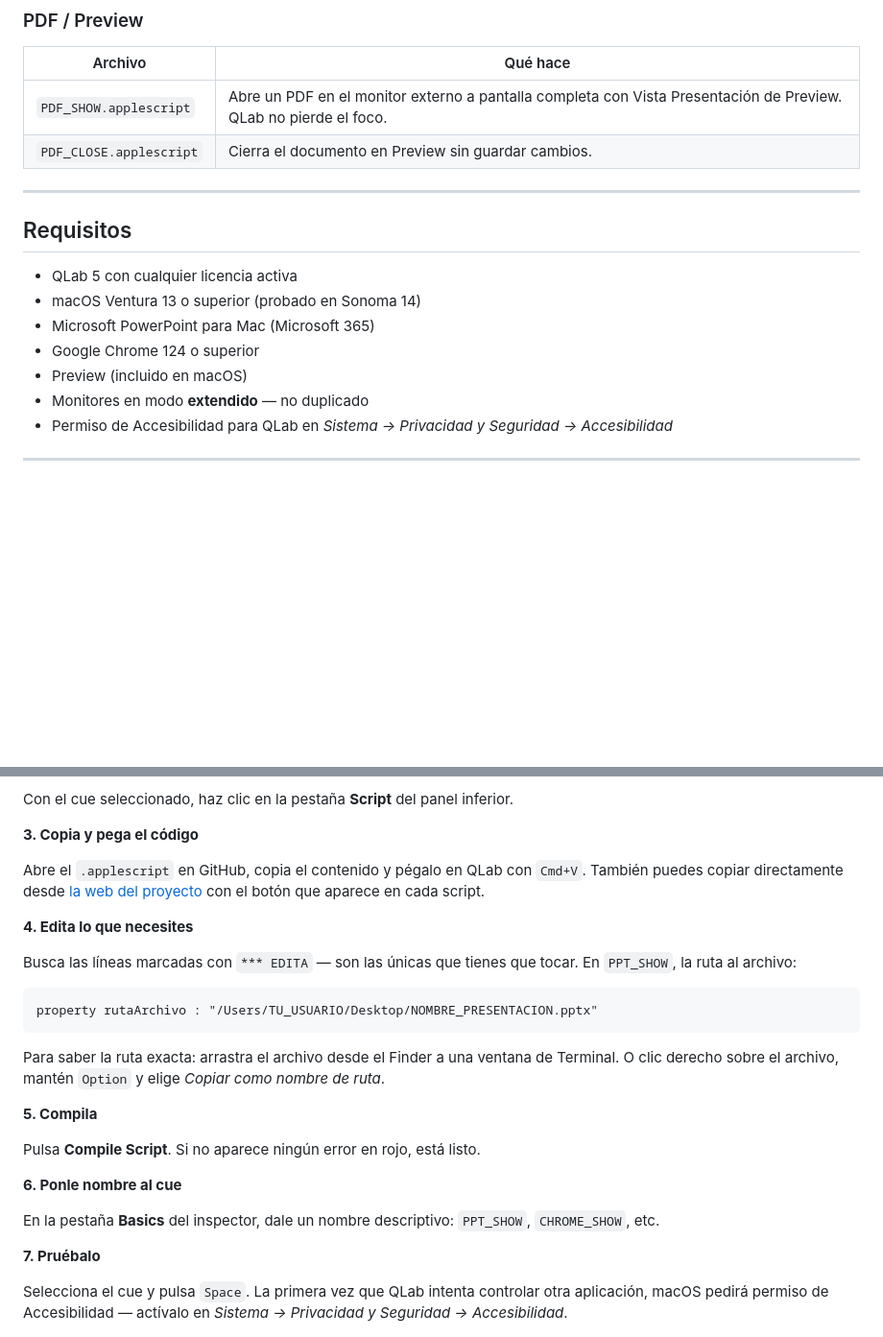
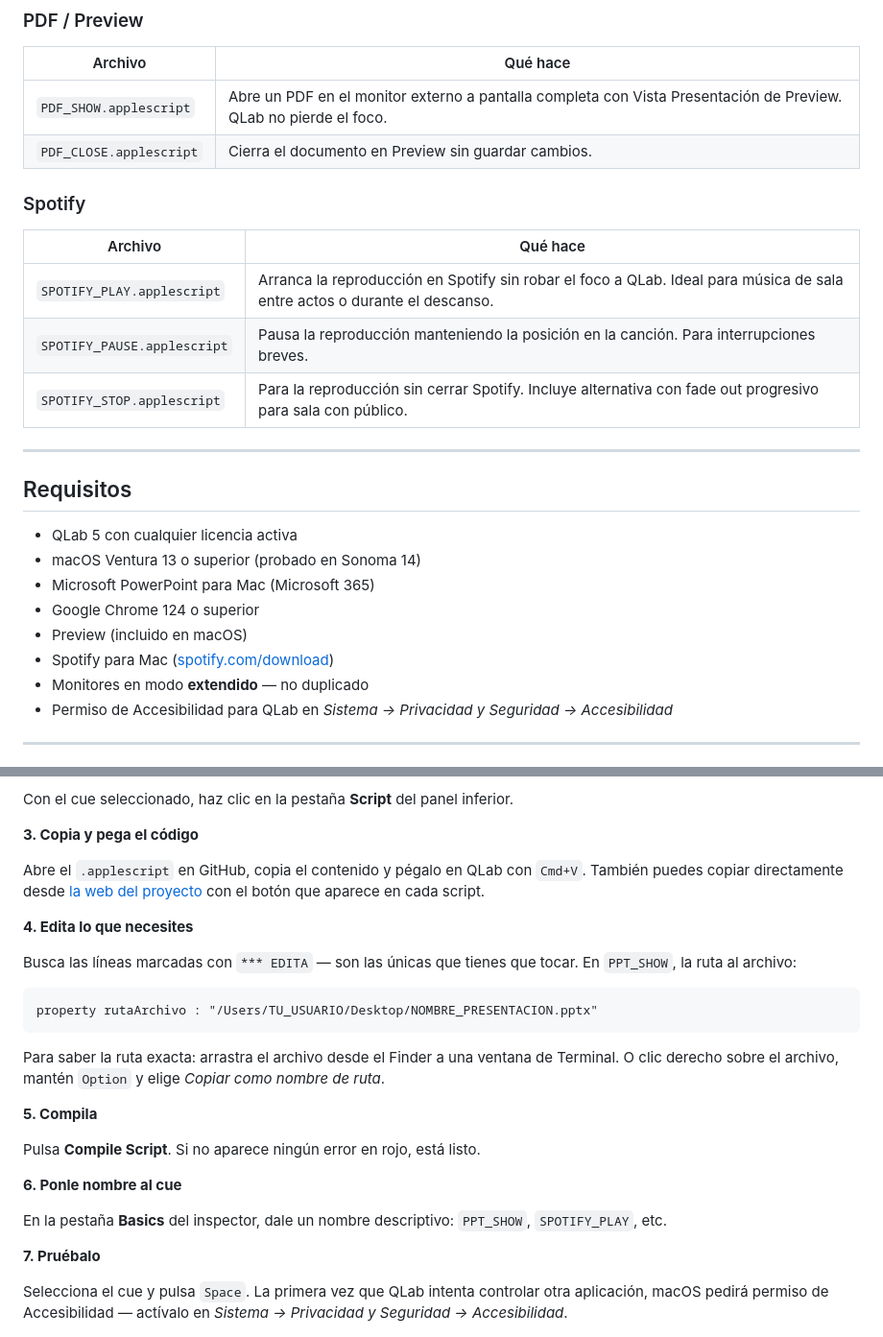
Before and after one commit to javitatay/QLab-Scripts-Live-Events, a Markdown page: README.md, 2 parts joined by grey strips. Shown at 96% size. Drawn GitHub-style; blank space fills up the shorter version.

```diff
--- a/README.md
+++ b/README.md
@@ -40,6 +40,14 @@ Todos funcionan igual: el script hace su trabajo y devuelve el foco a QLab. Ning
 | `PDF_SHOW.applescript` | Abre un PDF en el monitor externo a pantalla completa con Vista Presentación de Preview. QLab no pierde el foco. |
 | `PDF_CLOSE.applescript` | Cierra el documento en Preview sin guardar cambios. |
 
+### Spotify
+
+| Archivo | Qué hace |
+|---|---|
+| `SPOTIFY_PLAY.applescript` | Arranca la reproducción en Spotify sin robar el foco a QLab. Ideal para música de sala entre actos o durante el descanso. |
+| `SPOTIFY_PAUSE.applescript` | Pausa la reproducción manteniendo la posición en la canción. Para interrupciones breves. |
+| `SPOTIFY_STOP.applescript` | Para la reproducción sin cerrar Spotify. Incluye alternativa con fade out progresivo para sala con público. |
+
 ---
 
 ## Requisitos
@@ -49,6 +57,7 @@ Todos funcionan igual: el script hace su trabajo y devuelve el foco a QLab. Ning
 - Microsoft PowerPoint para Mac (Microsoft 365)
 - Google Chrome 124 o superior
 - Preview (incluido en macOS)
+- Spotify para Mac ([spotify.com/download](https://www.spotify.com/download/))
 - Monitores en modo **extendido** — no duplicado
 - Permiso de Accesibilidad para QLab en *Sistema → Privacidad y Seguridad → Accesibilidad*
 
@@ -86,7 +95,7 @@ Pulsa **Compile Script**. Si no aparece ningún error en rojo, está listo.
 
 **6. Ponle nombre al cue**
 
-En la pestaña **Basics** del inspector, dale un nombre descriptivo: `PPT_SHOW`, `CHROME_SHOW`, etc.
+En la pestaña **Basics** del inspector, dale un nombre descriptivo: `PPT_SHOW`, `SPOTIFY_PLAY`, etc.
 
 **7. Pruébalo**
 
```
Also changed, not shown: other parts of README.md (+31 -7 lines).
